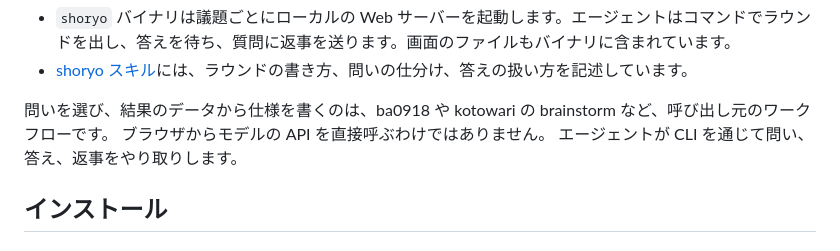
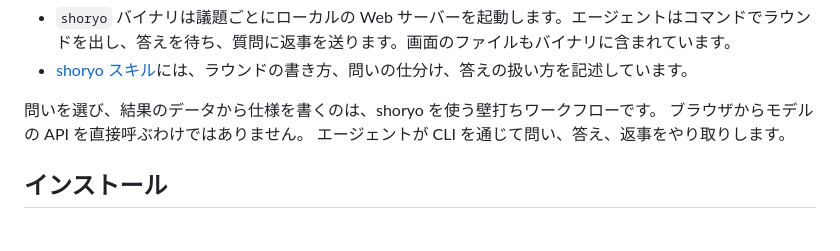
Before and after one commit to ba0918/shoryo, a Markdown page: README-ja.md, the part around the change. Rendered like a GitHub page.

```diff
--- a/README-ja.md
+++ b/README-ja.md
@@ -26,7 +26,7 @@ shoryo は、バイナリとスキルの二つで構成されています。
 - `shoryo` バイナリは議題ごとにローカルの Web サーバーを起動します。エージェントはコマンドでラウンドを出し、答えを待ち、質問に返事を送ります。画面のファイルもバイナリに含まれています。
 - [shoryo スキル](skills/shoryo/SKILL.md)には、ラウンドの書き方、問いの仕分け、答えの扱い方を記述しています。
 
-問いを選び、結果のデータから仕様を書くのは、ba0918 や kotowari の brainstorm など、呼び出し元のワークフローです。
+問いを選び、結果のデータから仕様を書くのは、shoryo を使う壁打ちワークフローです。
 ブラウザからモデルの API を直接呼ぶわけではありません。
 エージェントが CLI を通じて問い、答え、返事をやり取りします。
 
```
Also changed, not shown: README.md (+2 -2 lines).
